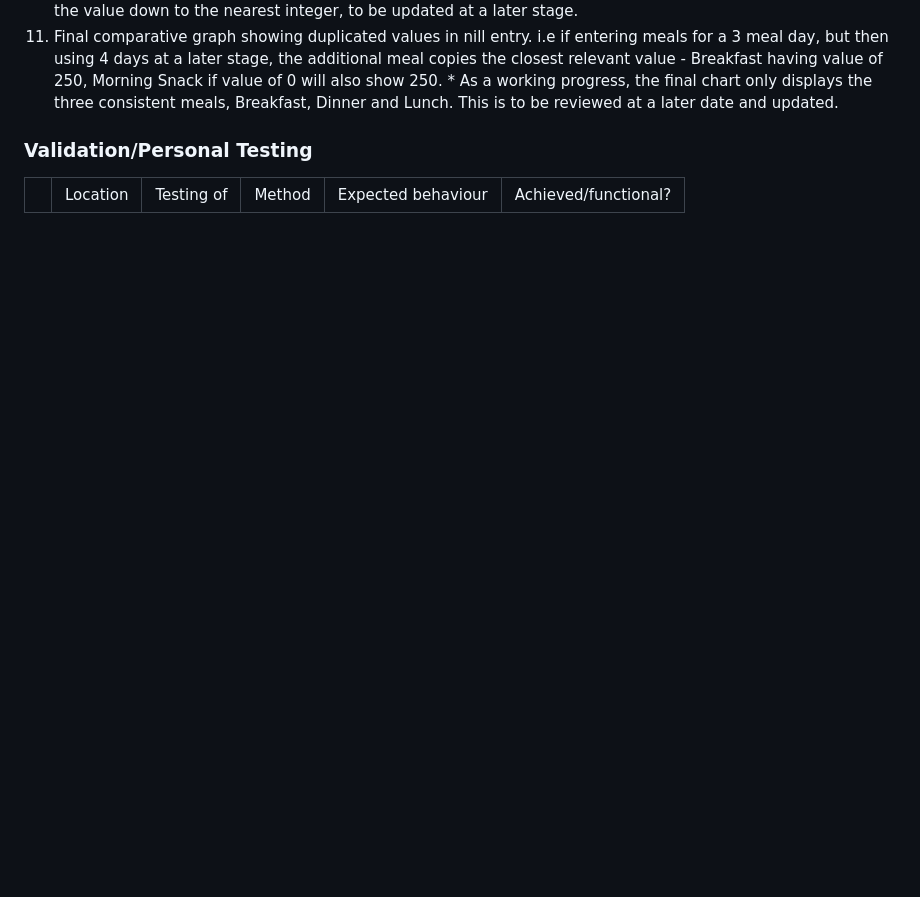
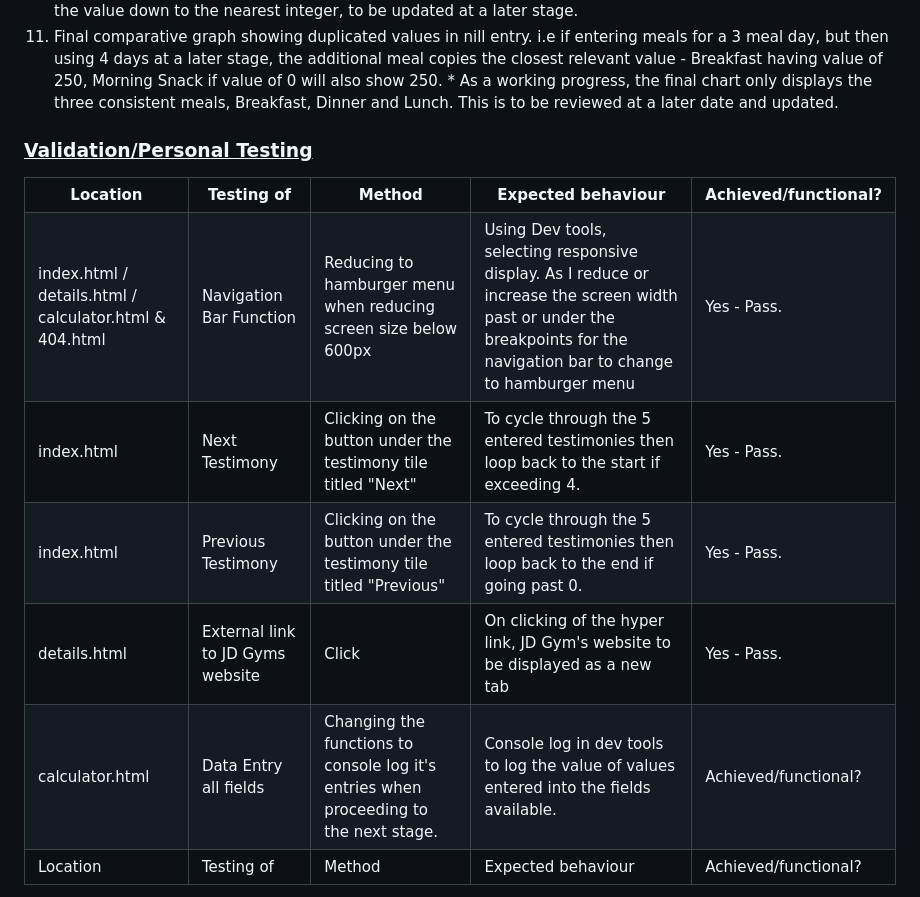
Before and after one commit to FluffyBullet/exertFitness, a Markdown page: README.md, the part around the change printed below. Rendered like a GitHub page; blank space fills up the shorter version.

```diff
--- a/README.md
+++ b/README.md
@@ -251,10 +251,51 @@ This is performed in two steps.
  11. Final comparative graph showing duplicated values in nill entry. i.e if entering meals for a 3 meal day, but then using 4 days at a later stage, the additional meal copies the closest relevant value - Breakfast having value of 250, Morning Snack if value of 0 will also show 250.
     * As a working progress, the final chart only displays the three consistent meals, Breakfast, Dinner and Lunch. This is to be reviewed at a later date and updated.
 
-### Validation/Personal Testing
+### <u>Validation/Personal Testing</u>
 
 <table>
-<th>
+<tr>
+<th>Location</th>
+<th>Testing of</th>
+<th>Method</th>
+<th>Expected behaviour</th>
+<th>Achieved/functional? </th>
+</tr>
+<tr>
+<td>index.html / details.html / calculator.html & 404.html</td>
+<td>Navigation Bar Function</td>
+<td>Reducing to hamburger menu when reducing screen size below 600px</td>
+<td>Using Dev tools, selecting responsive display. As I reduce or increase the screen width past or under the breakpoints for the navigation bar to change to hamburger menu</td>
+<td>Yes - Pass.</td>
+</tr>
+<tr>
+<td>index.html</td>
+<td>Next Testimony</td>
+<td>Clicking on the button under the testimony tile titled "Next"</td>
+<td>To cycle through the 5 entered testimonies then loop back to the start if exceeding 4.</td>
+<td>Yes - Pass.</td>
+</tr>
+<tr>
+<td>index.html</td>
+<td>Previous Testimony</td>
+<td>Clicking on the button under the testimony tile titled "Previous"</td>
+<td>To cycle through the 5 entered testimonies then loop back to the end if going past 0.</td>
+<td>Yes - Pass.</td>
+</tr>
+<tr>
+<td>details.html</td>
+<td>External link to JD Gyms website</td>
+<td>Click</td>
+<td>On clicking of the hyper link, JD Gym's website to be displayed as a new tab</td>
+<td>Yes - Pass.</td>
+</tr>
+<tr>
+<td>calculator.html</td>
+<td>Data Entry all fields</td>
+<td>Changing the functions to console log it's entries when proceeding to the next stage.</td>
+<td>Console log in dev tools to log the value of values entered into the fields available.</td>
+<td>Achieved/functional? </td>
+</tr>
 <td>Location</td>
 <td>Testing of</td>
 <td>Method</td>
```
Also changed, not shown: other parts of README.md (+8 -0 lines), assets/images/readme_files/form_entry_test.png (added), 5 other files.
